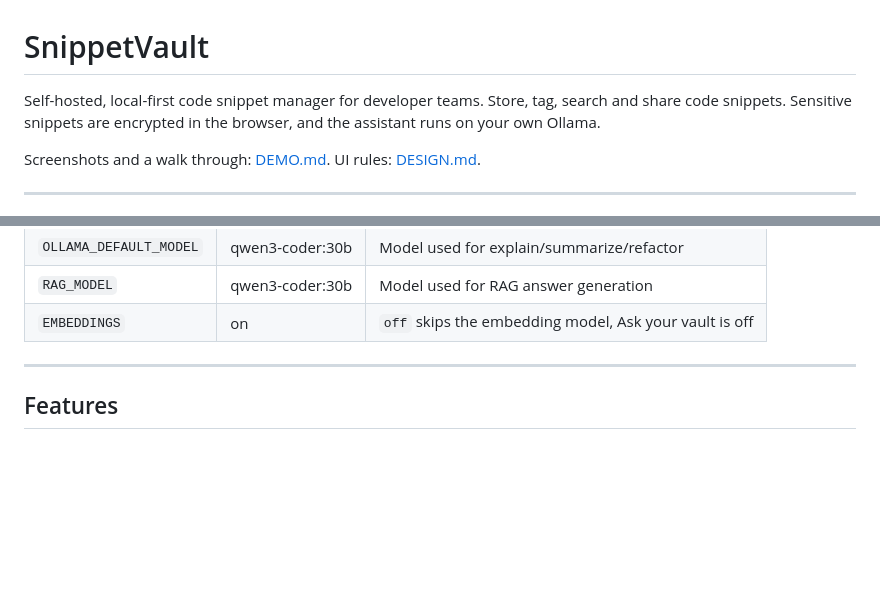
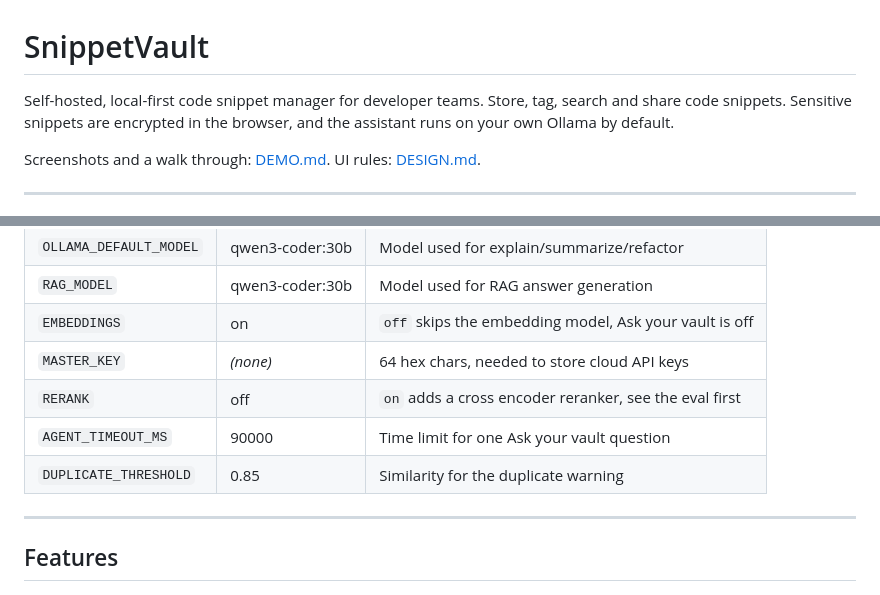
Before and after one commit to saipurumandla/SnippetVault, a Markdown page: README.md, 2 parts joined by grey strips. Drawn GitHub-style; blank space fills up the shorter version.

```diff
--- a/README.md
+++ b/README.md
@@ -1,6 +1,6 @@
 # SnippetVault
 
-Self-hosted, local-first code snippet manager for developer teams. Store, tag, search and share code snippets. Sensitive snippets are encrypted in the browser, and the assistant runs on your own Ollama.
+Self-hosted, local-first code snippet manager for developer teams. Store, tag, search and share code snippets. Sensitive snippets are encrypted in the browser, and the assistant runs on your own Ollama by default.
 
 Screenshots and a walk through: [DEMO.md](DEMO.md). UI rules: [DESIGN.md](DESIGN.md).
 
@@ -91,6 +91,10 @@ npm run index
 | `OLLAMA_DEFAULT_MODEL`| qwen3-coder:30b      | Model used for explain/summarize/refactor     |
 | `RAG_MODEL`           | qwen3-coder:30b      | Model used for RAG answer generation         |
 | `EMBEDDINGS`          | on                   | `off` skips the embedding model, Ask your vault is off |
+| `MASTER_KEY`          | *(none)*             | 64 hex chars, needed to store cloud API keys |
+| `RERANK`              | off                  | `on` adds a cross encoder reranker, see the eval first |
+| `AGENT_TIMEOUT_MS`    | 90000                | Time limit for one Ask your vault question   |
+| `DUPLICATE_THRESHOLD` | 0.85                 | Similarity for the duplicate warning         |
 
 ---
 
```
Also changed, not shown: other parts of README.md (+45 -10 lines), DEMO.md (+34 -1 lines), docs/screenshots/18-assistant-settings.png (added), docs/screenshots/19-ask-with-lookups.png (added), docs/screenshots/20-duplicate-check.png (added), docs/screenshots/21-tag-ideas.png (added), 1 other file.
